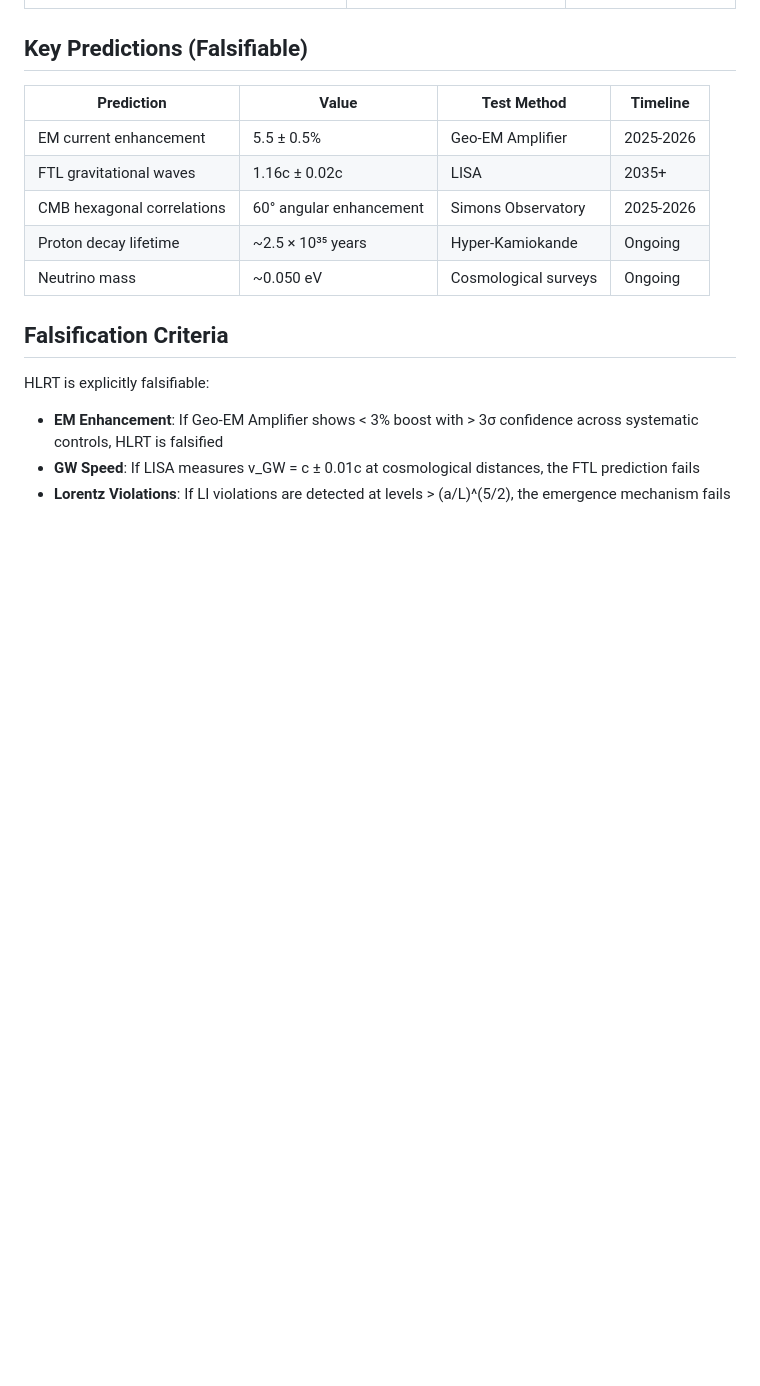
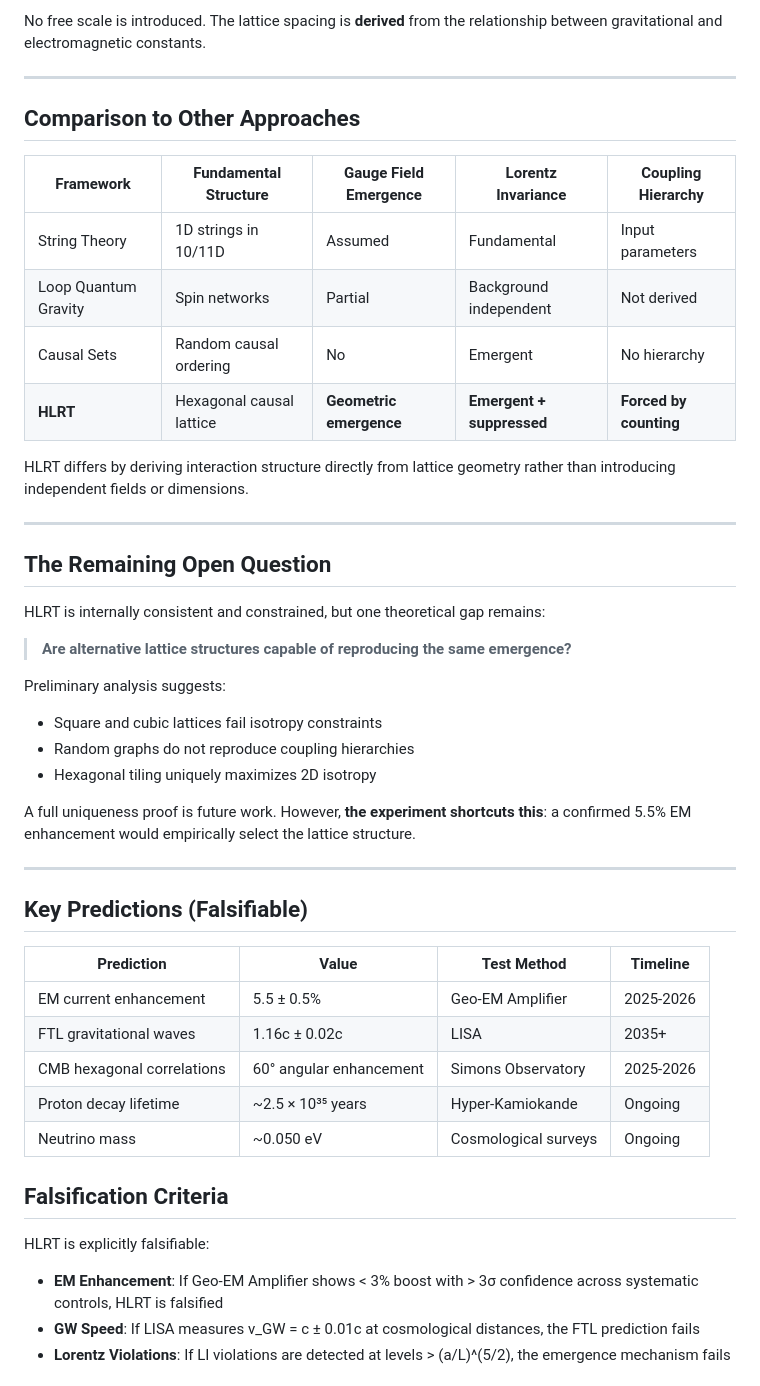
Before and after one commit to HexRanger9/HLRT, a Markdown page: README.md, the part around one of its changes. Rendered like a GitHub page; blank space fills up the shorter version.

```diff
--- a/README.md
+++ b/README.md
@@ -23,13 +75,45 @@ Spacetime is not continuous but discrete—a hexagonal lattice 22 orders of magn
+No free scale is introduced. The lattice spacing is **derived** from the relationship between gravitational and electromagnetic constants.
+
+-----
+
+## Comparison to Other Approaches
+
+|Framework           |Fundamental Structure   |Gauge Field Emergence  |Lorentz Invariance       |Coupling Hierarchy    |
+|--------------------|------------------------|-----------------------|-------------------------|----------------------|
+|String Theory       |1D strings in 10/11D    |Assumed                |Fundamental              |Input parameters      |
+|Loop Quantum Gravity|Spin networks           |Partial                |Background independent   |Not derived           |
+|Causal Sets         |Random causal ordering  |No                     |Emergent                 |No hierarchy          |
+|**HLRT**            |Hexagonal causal lattice|**Geometric emergence**|**Emergent + suppressed**|**Forced by counting**|
+
+HLRT differs by deriving interaction structure directly from lattice geometry rather than introducing independent fields or dimensions.
+
+-----
+
+## The Remaining Open Question
+
+HLRT is internally consistent and constrained, but one theoretical gap remains:
+
+> **Are alternative lattice structures capable of reproducing the same emergence?**
+
+Preliminary analysis suggests:
+
+- Square and cubic lattices fail isotropy constraints
+- Random graphs do not reproduce coupling hierarchies
+- Hexagonal tiling uniquely maximizes 2D isotropy
+
+A full uniqueness proof is future work. However, **the experiment shortcuts this**: a confirmed 5.5% EM enhancement would empirically select the lattice structure.
+
+-----
 
 ## Key Predictions (Falsifiable)
 
-| Prediction | Value | Test Method | Timeline |
-|------------|-------|-------------|----------|
-| EM current enhancement | 5.5 ± 0.5% | Geo-EM Amplifier | 2025-2026 |
-| FTL gravitational waves | 1.16c ± 0.02c | LISA | 2035+ |
-| CMB hexagonal correlations | 60° angular enhancement | Simons Observatory | 2025-2026 |
-| Proton decay lifetime | ~2.5 × 10³⁵ years | Hyper-Kamiokande | Ongoing |
-| Neutrino mass | ~0.050 eV | Cosmological surveys | Ongoing |
+|Prediction                |Value                  |Test Method         |Timeline |
+|--------------------------|-----------------------|--------------------|---------|
+|EM current enhancement    |5.5 ± 0.5%             |Geo-EM Amplifier    |2025-2026|
+|FTL gravitational waves   |1.16c ± 0.02c          |LISA                |2035+    |
+|CMB hexagonal correlations|60° angular enhancement|Simons Observatory  |2025-2026|
+|Proton decay lifetime     |~2.5 × 10³⁵ years      |Hyper-Kamiokande    |Ongoing  |
+|Neutrino mass             |~0.050 eV              |Cosmological surveys|Ongoing  |
 
 ## Falsification Criteria
 
```
Also changed, not shown: other parts of README.md (+80 -11 lines).
